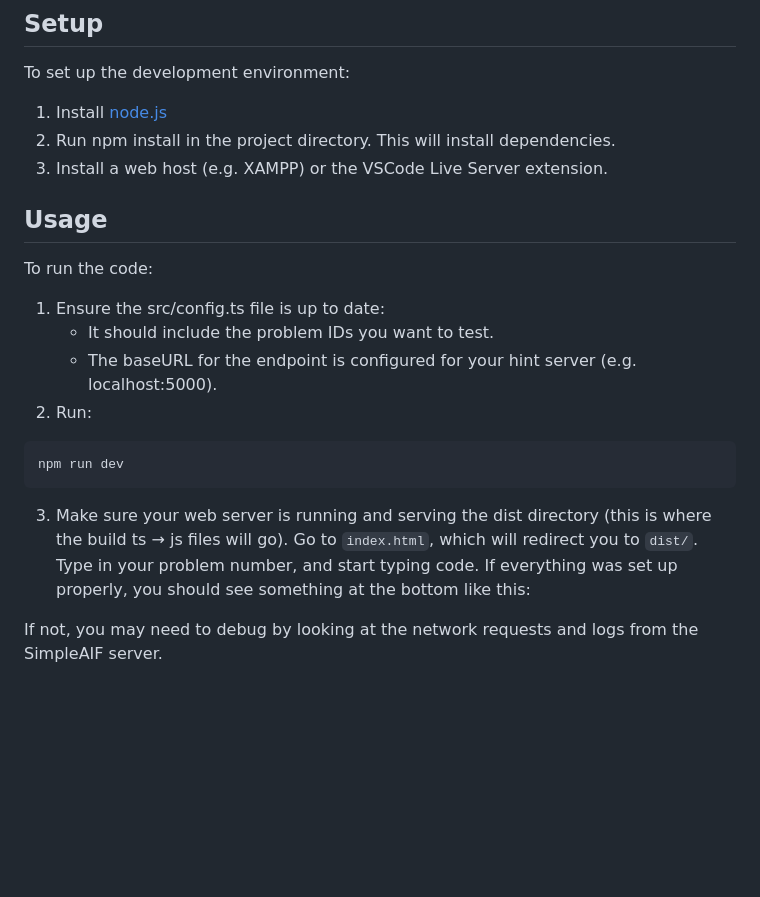
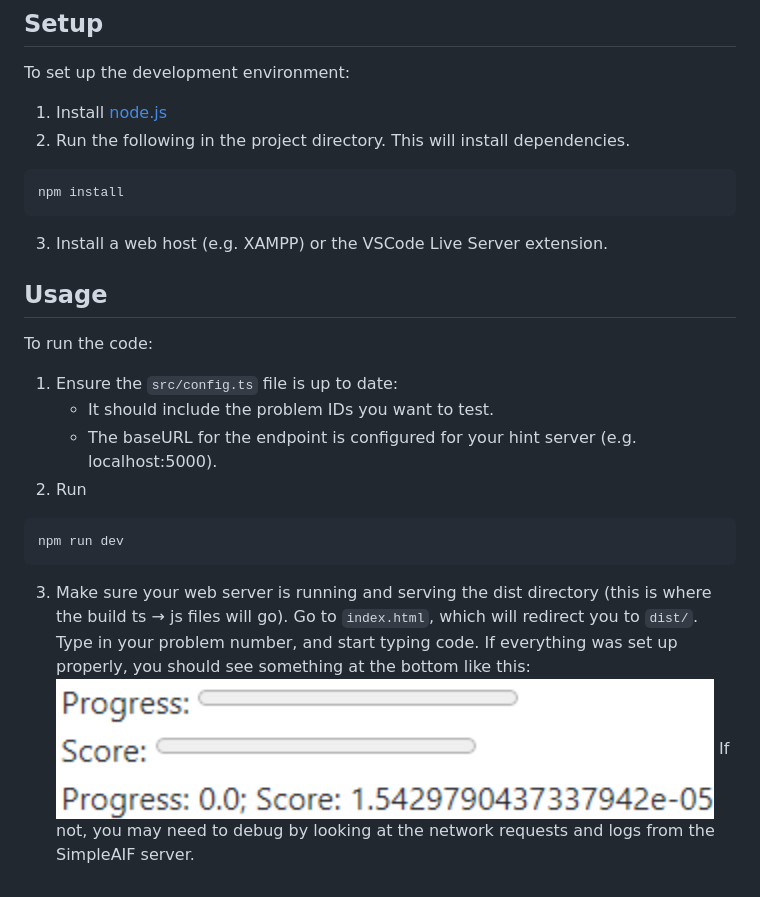
Before and after one commit to thomaswp/SimpleWebIDE, a Markdown page: README.md, the part around the change. Rendered like a GitHub page; pictures changed too: IDE_running.png (added); blank space fills up the shorter version.

Commit message:
Add running IDE image and update README.md

````diff
--- a/README.md
+++ b/README.md
@@ -6,16 +6,19 @@ For text-based languages, the easiest way to test feedback is to use SimpleWebID
 
 To set up the development environment:
 1. Install [node.js](https://nodejs.org/en)
-2. Run npm install in the project directory. This will install dependencies.
+2. Run the following in the project directory. This will install dependencies.
+```bash
+npm install
+```
 3. Install a web host (e.g. XAMPP) or the VSCode Live Server extension.
 
 ## Usage
 
 To run the code:
-1. Ensure the src/config.ts file is up to date:
+1. Ensure the ``src/config.ts`` file is up to date:
     - It should include the problem IDs you want to test.
     - The baseURL for the endpoint is configured for your hint server (e.g. localhost:5000).
-2. Run:
+2. Run
 ```bash
 npm run dev
 ```
@@ -23,5 +26,5 @@ npm run dev
 Go to ``index.html``, which will redirect you to ``dist/``.
 Type in your problem number, and start typing code.
 If everything was set up properly, you should see something at the bottom like this:
-
+![Running IDE](IDE_running.png)
 If not, you may need to debug by looking at the network requests and logs from the SimpleAIF server.
````
